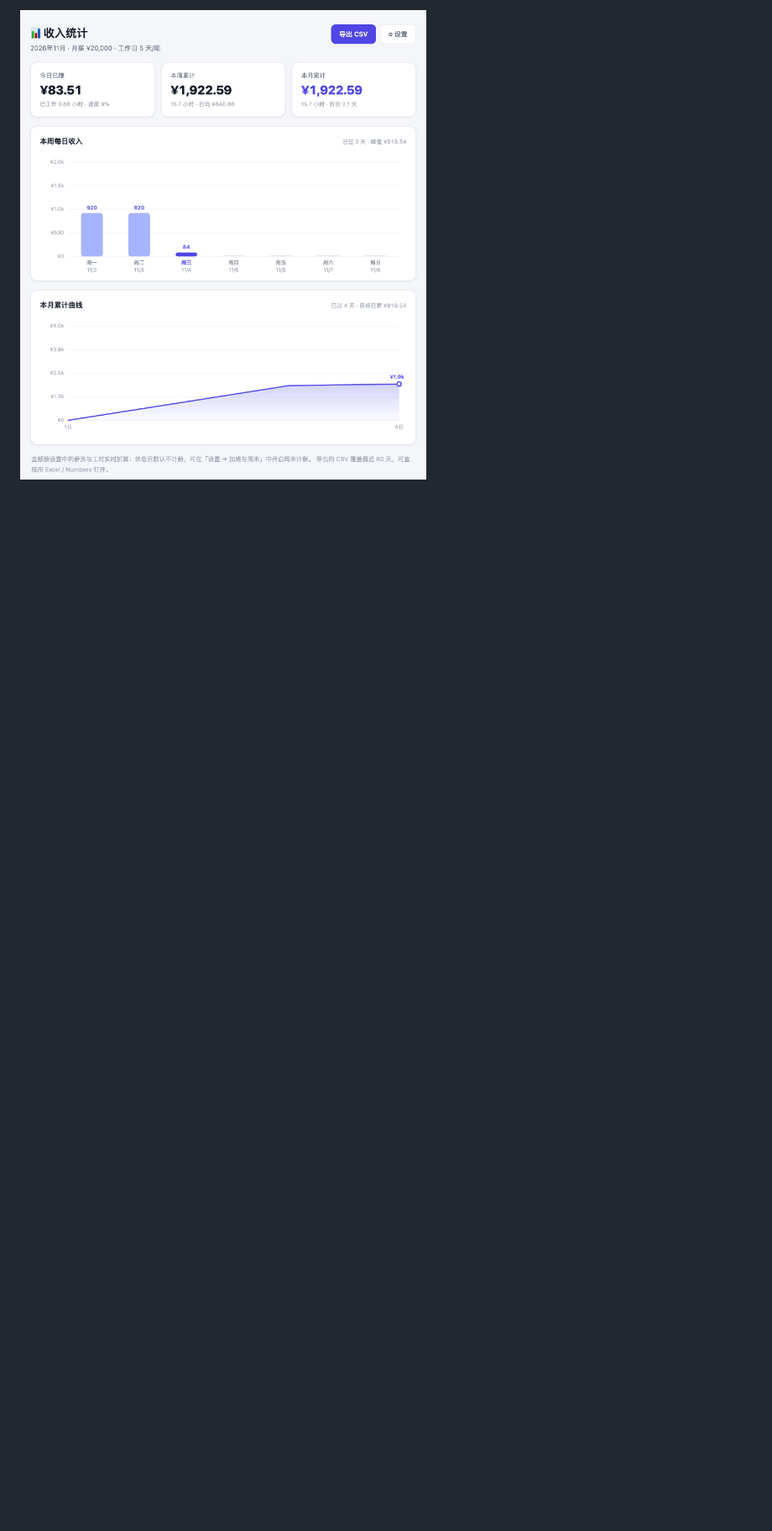
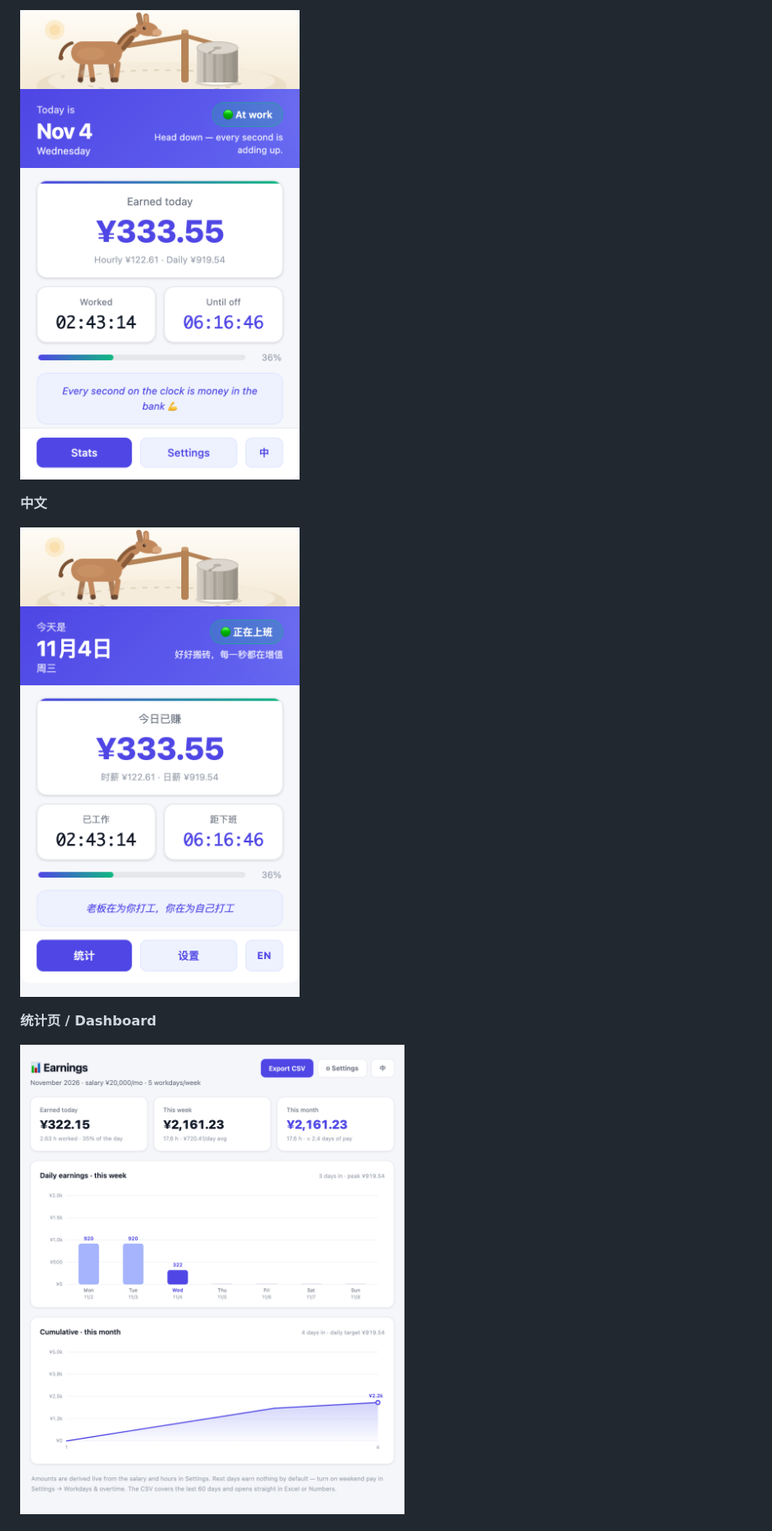
Before and after one commit to Susie-ss/work-encouragement-extension, a Markdown page: README.md, the part around one of its changes. Shown at 84% size. Drawn GitHub-style; pictures changed too: docs/ui-dashboard.png (added), docs/ui-popup-en.png (added), docs/ui-popup-zh.png (added); folded sections open; blank space fills up the shorter version.

```diff
--- a/README.md
+++ b/README.md
@@ -13,4 +17,12 @@
 
-![收入统计](docs/preview-dashboard.png)
+![Popup EN](docs/ui-popup-en.png)
+
+**中文**
+
+![Popup ZH](docs/ui-popup-zh.png)
+
+**统计页 / Dashboard**
+
+![Dashboard](docs/ui-dashboard.png)
 
 </details>
```
Also changed, not shown: other parts of README.md (+76 -24 lines), docs/cover.png (added), 15 other files.
